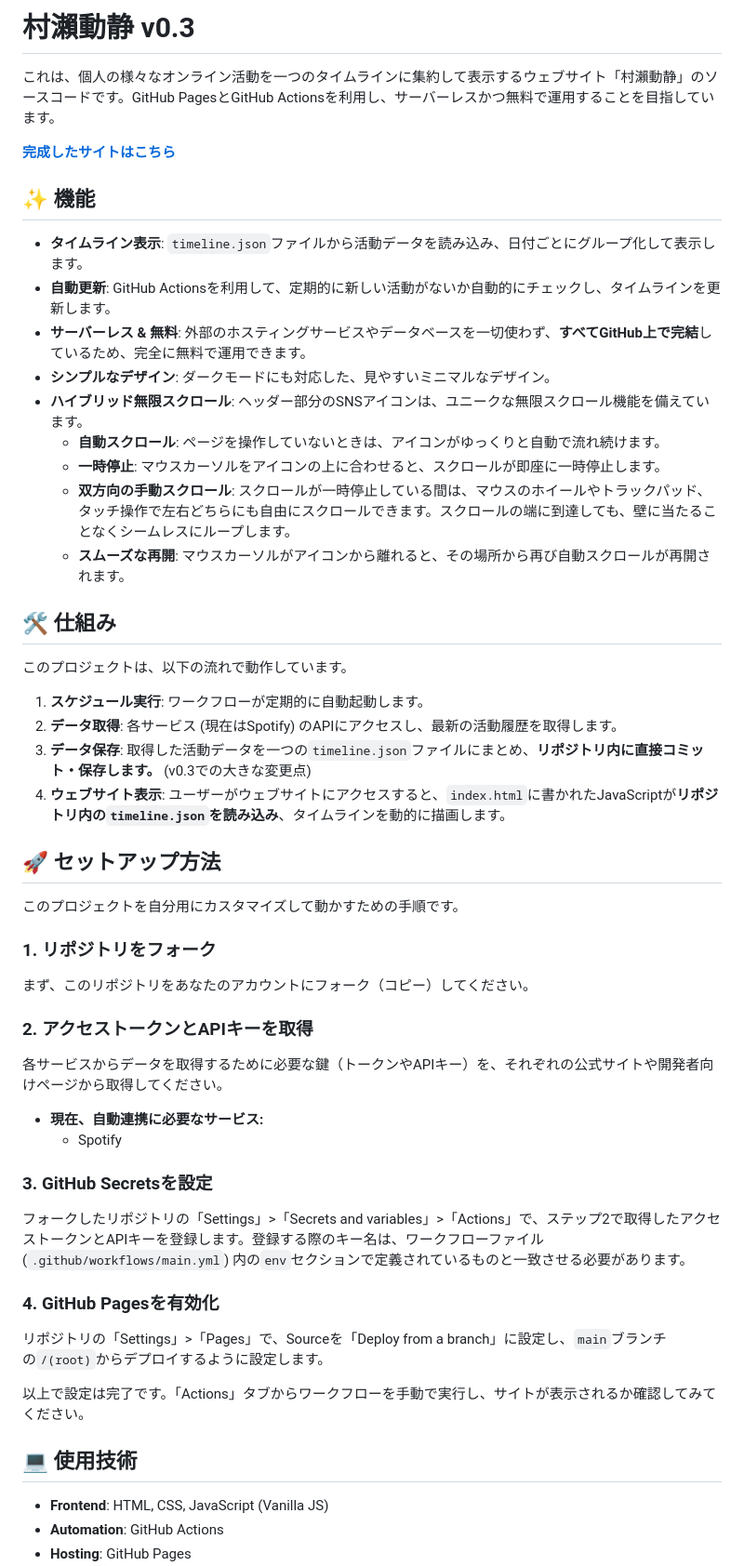
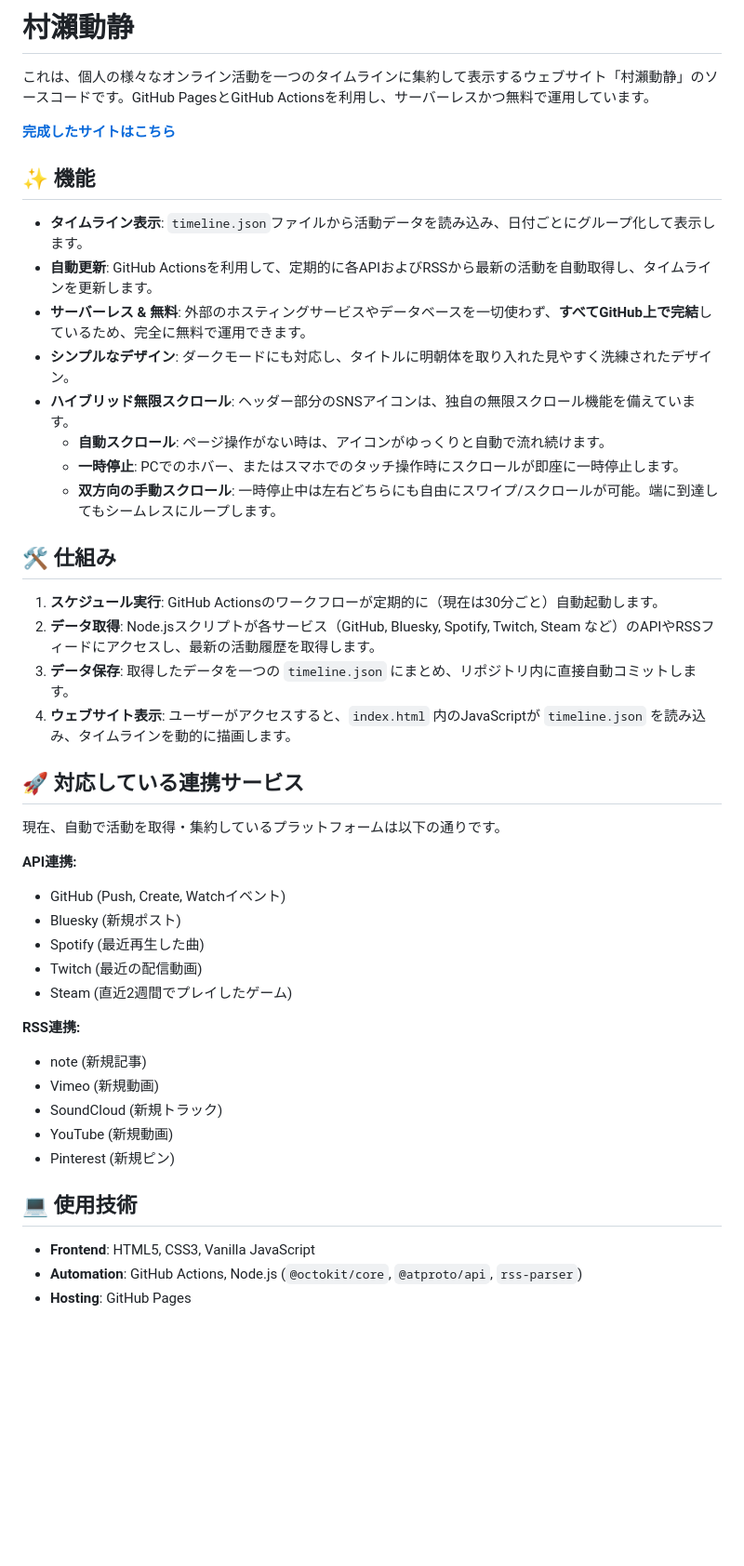
Before and after one commit to MuraseRyosuke/murase-dosei, a Markdown page: README.md, the part around one of its changes. Shown at 93% size. GitHub-like rendering; blank space fills up the shorter version.

Commit message:
Revise README for clarity and feature updates
Updated README to reflect changes in functionality and design.

```diff
--- a/README.md
+++ b/README.md
@@ -1,57 +1,47 @@
-# 村瀨動静 v0.3
+# 村瀨動静
 
-これは、個人の様々なオンライン活動を一つのタイムラインに集約して表示するウェブサイト「村瀨動静」のソースコードです。GitHub PagesとGitHub Actionsを利用し、サーバーレスかつ無料で運用することを目指しています。
+これは、個人の様々なオンライン活動を一つのタイムラインに集約して表示するウェブサイト「村瀨動静」のソースコードです。GitHub PagesとGitHub Actionsを利用し、サーバーレスかつ無料で運用しています。
 
 [**完成したサイトはこちら**](https://dosei.muraseryosuke.info)
 
 ## ✨ 機能
 
 * **タイムライン表示**: `timeline.json`ファイルから活動データを読み込み、日付ごとにグループ化して表示します。
-* **自動更新**: GitHub Actionsを利用して、定期的に新しい活動がないか自動的にチェックし、タイムラインを更新します。
+* **自動更新**: GitHub Actionsを利用して、定期的に各APIおよびRSSから最新の活動を自動取得し、タイムラインを更新します。
 * **サーバーレス & 無料**: 外部のホスティングサービスやデータベースを一切使わず、**すべてGitHub上で完結**しているため、完全に無料で運用できます。
-* **シンプルなデザイン**: ダークモードにも対応した、見やすいミニマルなデザイン。
-* **ハイブリッド無限スクロール**: ヘッダー部分のSNSアイコンは、ユニークな無限スクロール機能を備えています。
-    * **自動スクロール**: ページを操作していないときは、アイコンがゆっくりと自動で流れ続けます。
-    * **一時停止**: マウスカーソルをアイコンの上に合わせると、スクロールが即座に一時停止します。
-    * **双方向の手動スクロール**: スクロールが一時停止している間は、マウスのホイールやトラックパッド、タッチ操作で左右どちらにも自由にスクロールできます。スクロールの端に到達しても、壁に当たることなくシームレスにループします。
-    * **スムーズな再開**: マウスカーソルがアイコンから離れると、その場所から再び自動スクロールが再開されます。
+* **シンプルなデザイン**: ダークモードにも対応し、タイトルに明朝体を取り入れた見やすく洗練されたデザイン。
+* **ハイブリッド無限スクロール**: ヘッダー部分のSNSアイコンは、独自の無限スクロール機能を備えています。
+    * **自動スクロール**: ページ操作がない時は、アイコンがゆっくりと自動で流れ続けます。
+    * **一時停止**: PCでのホバー、またはスマホでのタッチ操作時にスクロールが即座に一時停止します。
+    * **双方向の手動スクロール**: 一時停止中は左右どちらにも自由にスワイプ/スクロールが可能。端に到達してもシームレスにループします。
 
 ## 🛠️ 仕組み
 
-このプロジェクトは、以下の流れで動作しています。
+1.  **スケジュール実行**: GitHub Actionsのワークフローが定期的に（現在は30分ごと）自動起動します。
+2.  **データ取得**: Node.jsスクリプトが各サービス（GitHub, Bluesky, Spotify, Twitch, Steam など）のAPIやRSSフィードにアクセスし、最新の活動履歴を取得します。
+3.  **データ保存**: 取得したデータを一つの `timeline.json` にまとめ、リポジトリ内に直接自動コミットします。
+4.  **ウェブサイト表示**: ユーザーがアクセスすると、`index.html` 内のJavaScriptが `timeline.json` を読み込み、タイムラインを動的に描画します。
 
-1.  **スケジュール実行**: ワークフローが定期的に自動起動します。
-2.  **データ取得**: 各サービス (現在はSpotify) のAPIにアクセスし、最新の活動履歴を取得します。
-3.  **データ保存**: 取得した活動データを一つの`timeline.json`ファイルにまとめ、**リポジトリ内に直接コミット・保存します。** (v0.3での大きな変更点)
-4.  **ウェブサイト表示**: ユーザーがウェブサイトにアクセスすると、`index.html`に書かれたJavaScriptが**リポジトリ内の`timeline.json`を読み込み**、タイムラインを動的に描画します。
+## 🚀 対応している連携サービス
 
-## 🚀 セットアップ方法
+現在、自動で活動を取得・集約しているプラットフォームは以下の通りです。
 
-このプロジェクトを自分用にカスタマイズして動かすための手順です。
+**API連携:**
+*   GitHub (Push, Create, Watchイベント)
+*   Bluesky (新規ポスト)
+*   Spotify (最近再生した曲)
+*   Twitch (最近の配信動画)
+*   Steam (直近2週間でプレイしたゲーム)
 
-### 1. リポジトリをフォーク
-
-まず、このリポジトリをあなたのアカウントにフォーク（コピー）してください。
-
-### 2. アクセストークンとAPIキーを取得
-
-各サービスからデータを取得するために必要な鍵（トークンやAPIキー）を、それぞれの公式サイトや開発者向けページから取得してください。
-
-* **現在、自動連携に必要なサービス:**
-    * Spotify
-
-### 3. GitHub Secretsを設定
-
-フォークしたリポジトリの「Settings」>「Secrets and variables」>「Actions」で、ステップ2で取得したアクセストークンとAPIキーを登録します。登録する際のキー名は、ワークフローファイル (`.github/workflows/main.yml`) 内の`env`セクションで定義されているものと一致させる必要があります。
-
-### 4. GitHub Pagesを有効化
-
-リポジトリの「Settings」>「Pages」で、Sourceを「Deploy from a branch」に設定し、`main`ブランチの`/(root)`からデプロイするように設定します。
-
-以上で設定は完了です。「Actions」タブからワークフローを手動で実行し、サイトが表示されるか確認してみてください。
+**RSS連携:**
+*   note (新規記事)
+*   Vimeo (新規動画)
+*   SoundCloud (新規トラック)
+*   YouTube (新規動画)
+*   Pinterest (新規ピン)
 
 ## 💻 使用技術
 
-* **Frontend**: HTML, CSS, JavaScript (Vanilla JS)
-* **Automation**: GitHub Actions
+* **Frontend**: HTML5, CSS3, Vanilla JavaScript
+* **Automation**: GitHub Actions, Node.js (`@octokit/core`, `@atproto/api`, `rss-parser`)
 * **Hosting**: GitHub Pages
```
Also changed, not shown: other parts of README.md (+2 -13 lines).
